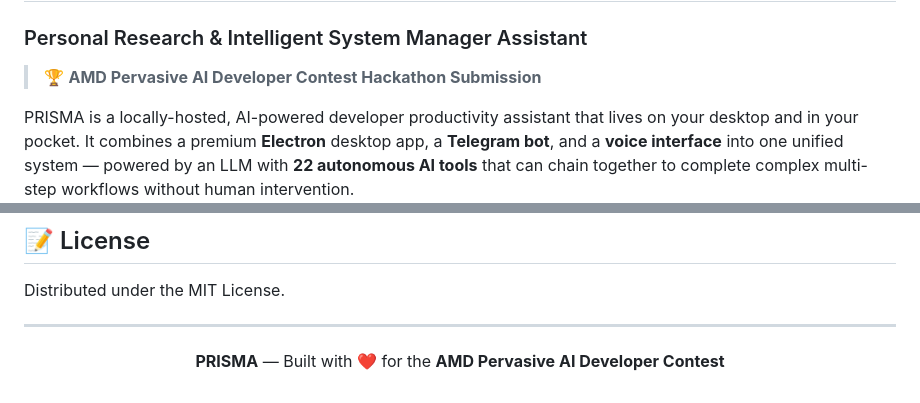
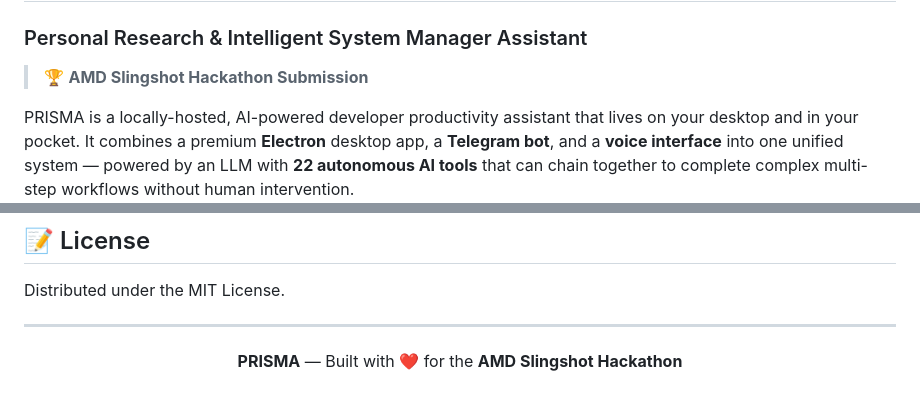
Before and after one commit to iamanimeshdev/Prisma, a Markdown page: README.md, 2 parts joined by grey strips. Drawn GitHub-style.

```diff
--- a/README.md
+++ b/README.md
@@ -2,7 +2,7 @@
 
 ### Personal Research & Intelligent System Manager Assistant
 
-> 🏆 **AMD Pervasive AI Developer Contest Hackathon Submission**
+> 🏆 **AMD Slingshot Hackathon Submission**
 
 PRISMA is a locally-hosted, AI-powered developer productivity assistant that lives on your desktop and in your pocket. It combines a premium **Electron** desktop app, a **Telegram bot**, and a **voice interface** into one unified system — powered by an LLM with **22 autonomous AI tools** that can chain together to complete complex multi-step workflows without human intervention.
 
@@ -267,5 +267,5 @@ Distributed under the MIT License.
 ---
 
 <p align="center">
-  <b>PRISMA</b> — Built with ❤️ for the <b>AMD Pervasive AI Developer Contest</b>
+  <b>PRISMA</b> — Built with ❤️ for the <b>AMD Slingshot Hackathon</b>
 </p>
```
